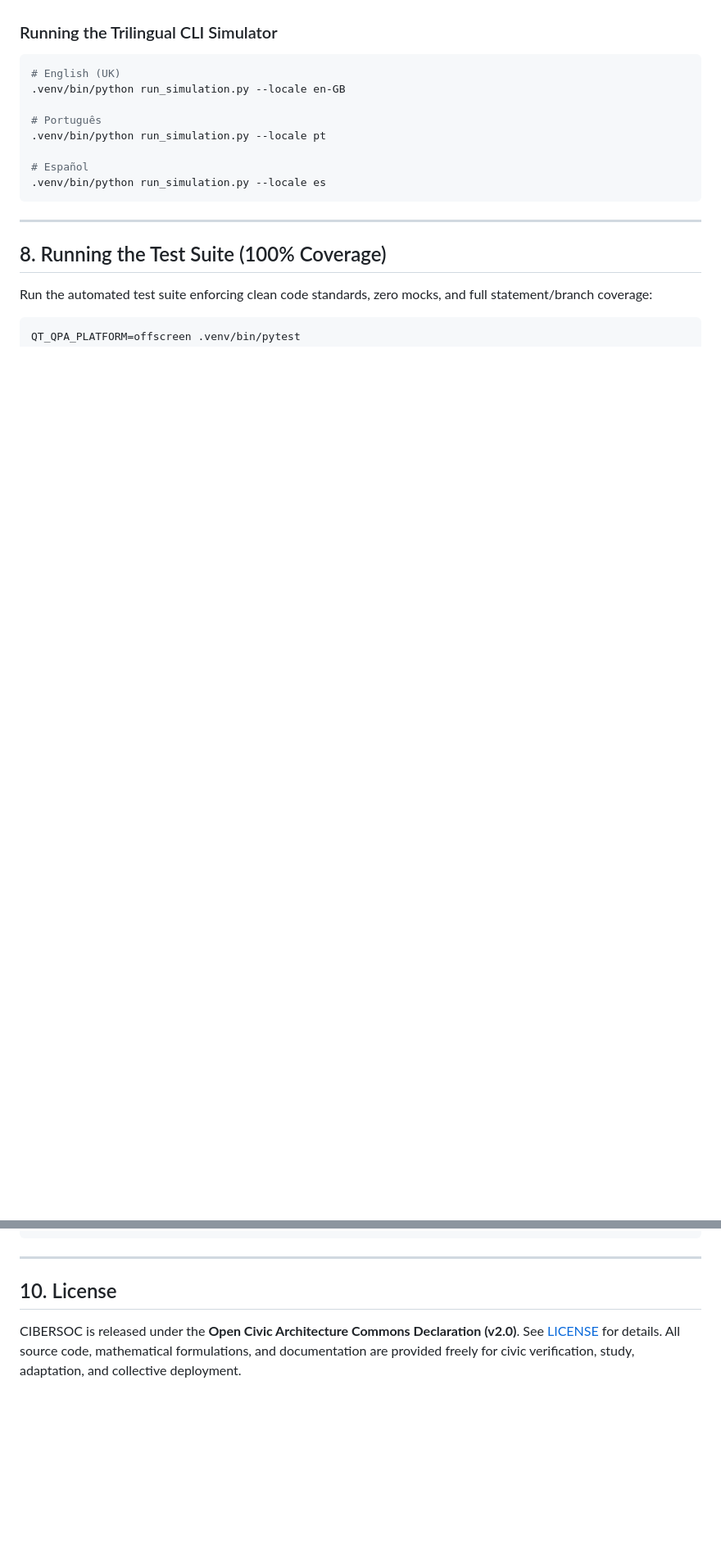
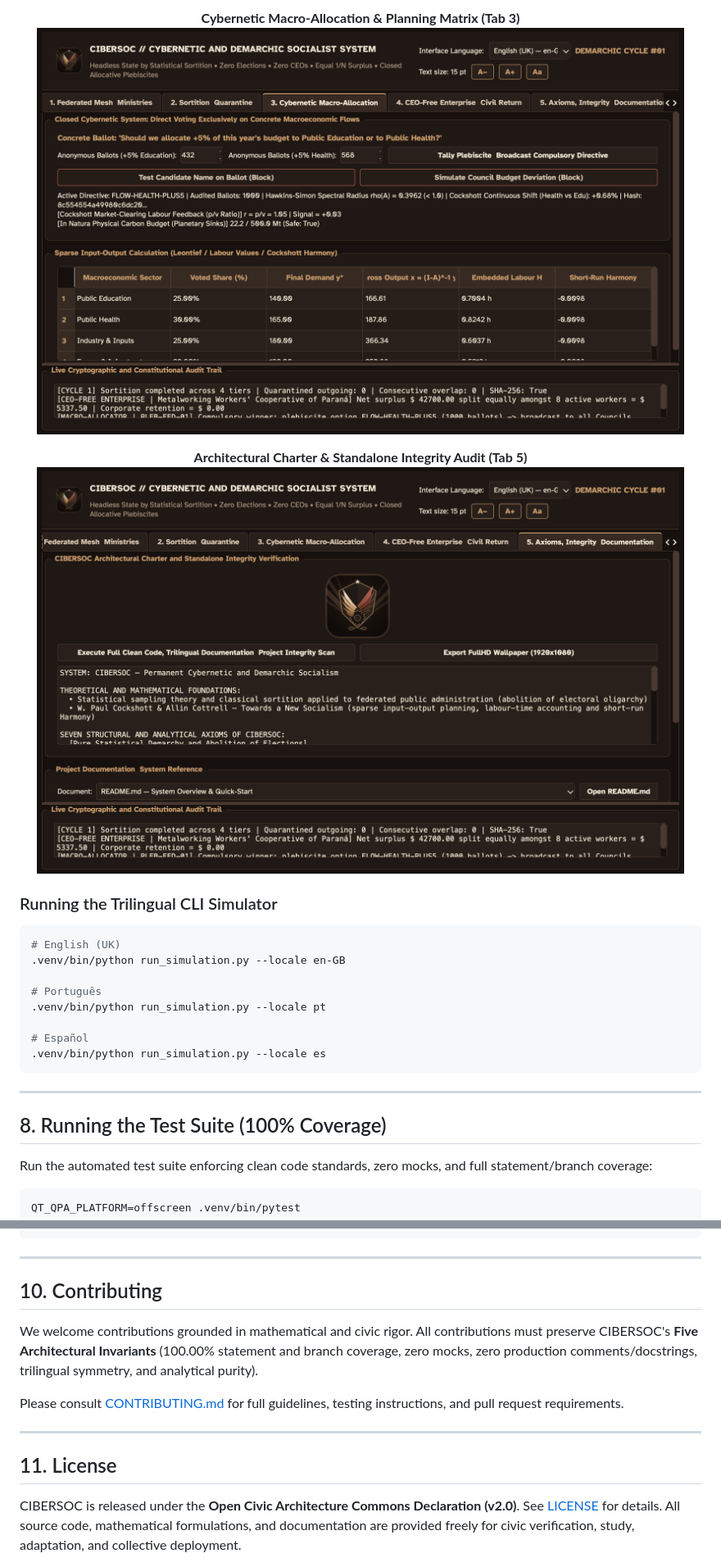
Before and after one commit to PJ-Oliveira/cibersoc, a Markdown page: README.md, 2 parts joined by grey strips. Shown at 82% size. Drawn GitHub-style; pictures changed too: assets/images/screenshots/cibersoc_tab3_cybernetic_planning.png (added), assets/images/screenshots/cibersoc_tab5_integrity_and_charter.png (added); blank space fills up the shorter version.

````diff
--- a/README.md
+++ b/README.md
@@ -146,3 +160,12 @@ The desktop UI provides 6 dedicated workspaces:
+<p align="center">
+  <b>Cybernetic Macro-Allocation & Planning Matrix (Tab 3)</b><br/>
+  <img src="assets/images/screenshots/cibersoc_tab3_cybernetic_planning.png" alt="CIBERSOC Cybernetic Planning Matrix" width="95%"/>
+</p>
+
+<p align="center">
+  <b>Architectural Charter & Standalone Integrity Audit (Tab 5)</b><br/>
+  <img src="assets/images/screenshots/cibersoc_tab5_integrity_and_charter.png" alt="CIBERSOC Charter and Integrity Audit" width="95%"/>
+</p>
 
 ### Running the Trilingual CLI Simulator
 ```bash
@@ -212,6 +235,14 @@ The suite enforces:
 
 ---
 
-## 10. License
+## 10. Contributing
+
+We welcome contributions grounded in mathematical and civic rigor. All contributions must preserve CIBERSOC's **Five Architectural Invariants** (100.00% statement and branch coverage, zero mocks, zero production comments/docstrings, trilingual symmetry, and analytical purity).
+
+Please consult [CONTRIBUTING.md](CONTRIBUTING.md) for full guidelines, testing instructions, and pull request requirements.
+
+---
+
+## 11. License
 
 CIBERSOC is released under the **Open Civic Architecture Commons Declaration (v2.0)**. See [LICENSE](LICENSE) for details. All source code, mathematical formulations, and documentation are provided freely for civic verification, study, adaptation, and collective deployment.
````
Also changed, not shown: other parts of README.md (+15 -1 lines), CONTRIBUTING.md (added, +78 -0 lines), assets/images/screenshots/cibersoc_tab1_councils_mesh.png (added), assets/images/screenshots/cibersoc_tab4_ceo_free_enterprise.png (added), assets/images/screenshots/cibersoc_tab6_nation_simulation_3d.png (added), 11 other files.
